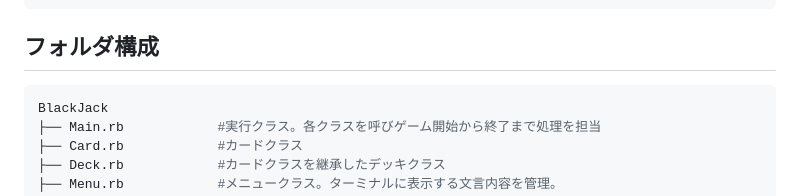
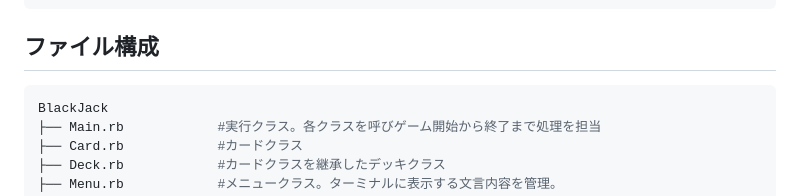
Before and after one commit to setodeve/ApprenticeShip, a Markdown page: Ruby/BlackJack/README.md, the part around the change. Rendered like a GitHub page.

````diff
--- a/Ruby/BlackJack/README.md
+++ b/Ruby/BlackJack/README.md
@@ -50,7 +50,7 @@ $ N
 $ N
 ブラックジャックを終了します。
 ```
-## フォルダ構成
+## ファイル構成
 ```bash
 BlackJack
 ├── Main.rb            #実行クラス。各クラスを呼びゲーム開始から終了まで処理を担当
````
